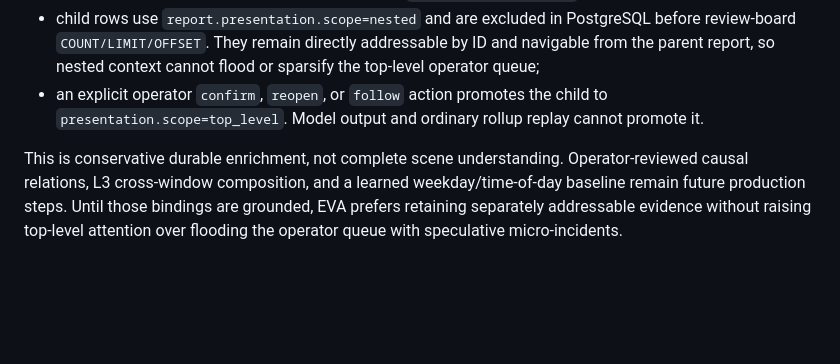
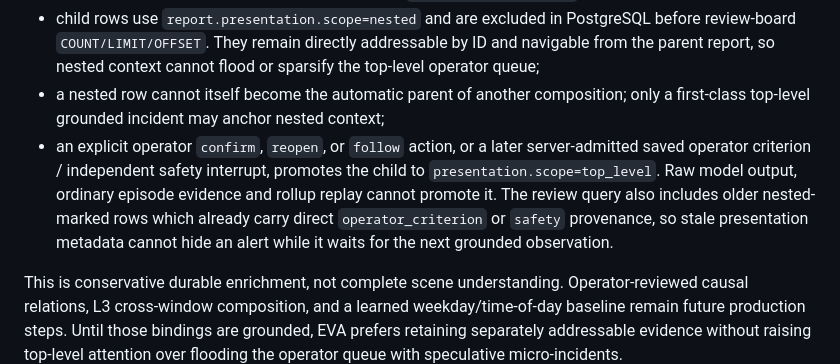
Before and after one commit to SashaYerashoff/evo-ssearch, a Markdown page: docs/architecture/incident_temporal_memory.md, the part around the change. GitHub-like rendering; blank space fills up the shorter version.

```diff
--- a/docs/architecture/incident_temporal_memory.md
+++ b/docs/architecture/incident_temporal_memory.md
@@ -72,9 +72,15 @@ first production slice of the third gate is also implemented at L2:
   PostgreSQL before review-board `COUNT/LIMIT/OFFSET`. They remain directly
   addressable by ID and navigable from the parent report, so nested context
   cannot flood or sparsify the top-level operator queue;
-- an explicit operator `confirm`, `reopen`, or `follow` action promotes the
-  child to `presentation.scope=top_level`. Model output and ordinary rollup
-  replay cannot promote it.
+- a nested row cannot itself become the automatic parent of another composition;
+  only a first-class top-level grounded incident may anchor nested context;
+- an explicit operator `confirm`, `reopen`, or `follow` action, or a later
+  server-admitted saved operator criterion / independent safety interrupt,
+  promotes the child to `presentation.scope=top_level`. Raw model output,
+  ordinary episode evidence and rollup replay cannot promote it. The review
+  query also includes older nested-marked rows which already carry direct
+  `operator_criterion` or `safety` provenance, so stale presentation metadata
+  cannot hide an alert while it waits for the next grounded observation.
 
 This is conservative durable enrichment, not complete scene understanding.
 Operator-reviewed causal relations, L3 cross-window composition, and a learned
```
Also changed, not shown: docs/admin/HANDOFF_2026-08-11_GEORGIA_UPGRADE_STABILIZATION.md (+60 -0 lines).
